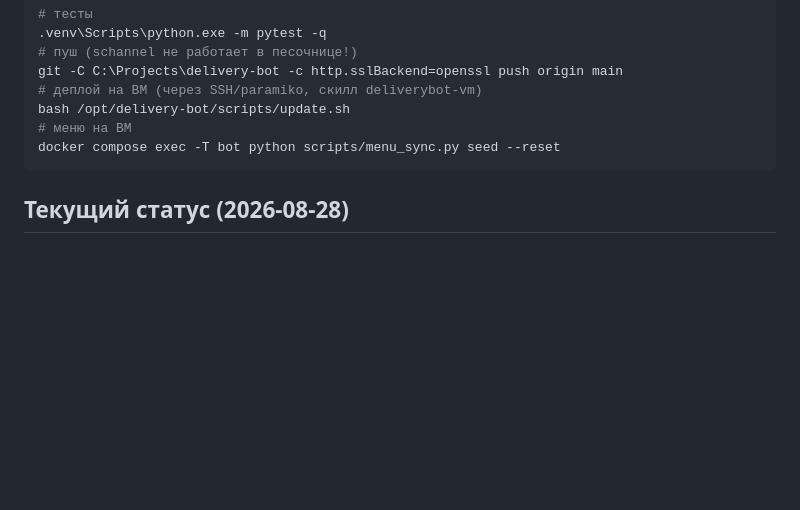
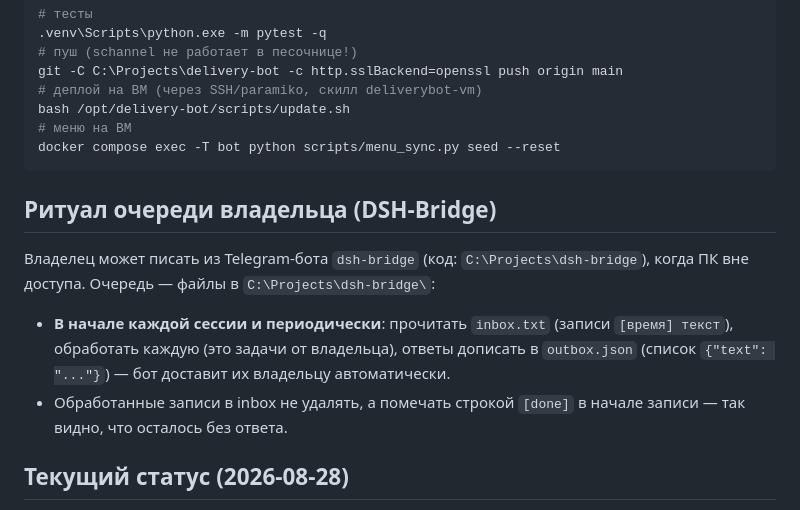
Before and after one commit to Rocket04/delivery-bot, a Markdown page: AGENTS.md, the part around the change. Drawn GitHub-style; blank space fills up the shorter version.

Commit message:
docs: ритуал очереди DSH-Bridge (inbox/outbox) для агентских сессий

````diff
--- a/AGENTS.md
+++ b/AGENTS.md
@@ -55,6 +55,16 @@ bash /opt/delivery-bot/scripts/update.sh
 docker compose exec -T bot python scripts/menu_sync.py seed --reset
 ```
 
+## Ритуал очереди владельца (DSH-Bridge)
+
+Владелец может писать из Telegram-бота `dsh-bridge` (код: `C:\Projects\dsh-bridge`), когда ПК
+вне доступа. Очередь — файлы в `C:\Projects\dsh-bridge\`:
+- **В начале каждой сессии и периодически**: прочитать `inbox.txt` (записи `[время] текст`),
+  обработать каждую (это задачи от владельца), ответы дописать в `outbox.json`
+  (список `{"text": "..."}`) — бот доставит их владельцу автоматически.
+- Обработанные записи в inbox не удалять, а помечать строкой `[done]` в начале записи —
+  так видно, что осталось без ответа.
+
 ## Текущий статус (2026-08-28)
 
 - Прод: main e86cef1, ИИ-ассистент включён (opencode/deepseek-v4-flash), порции, отмена
````
